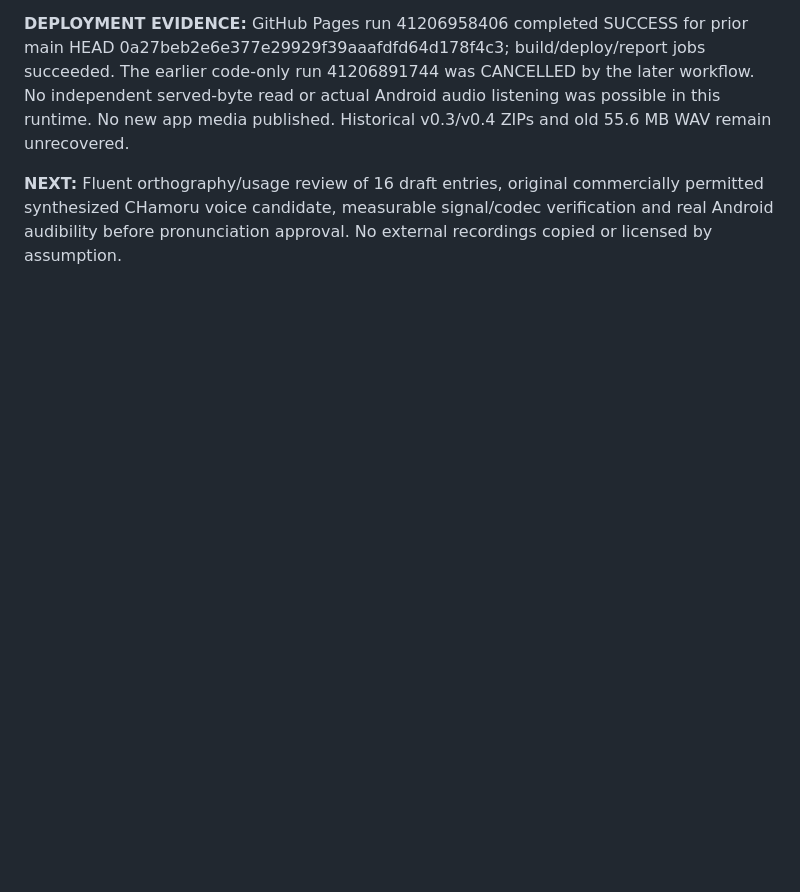
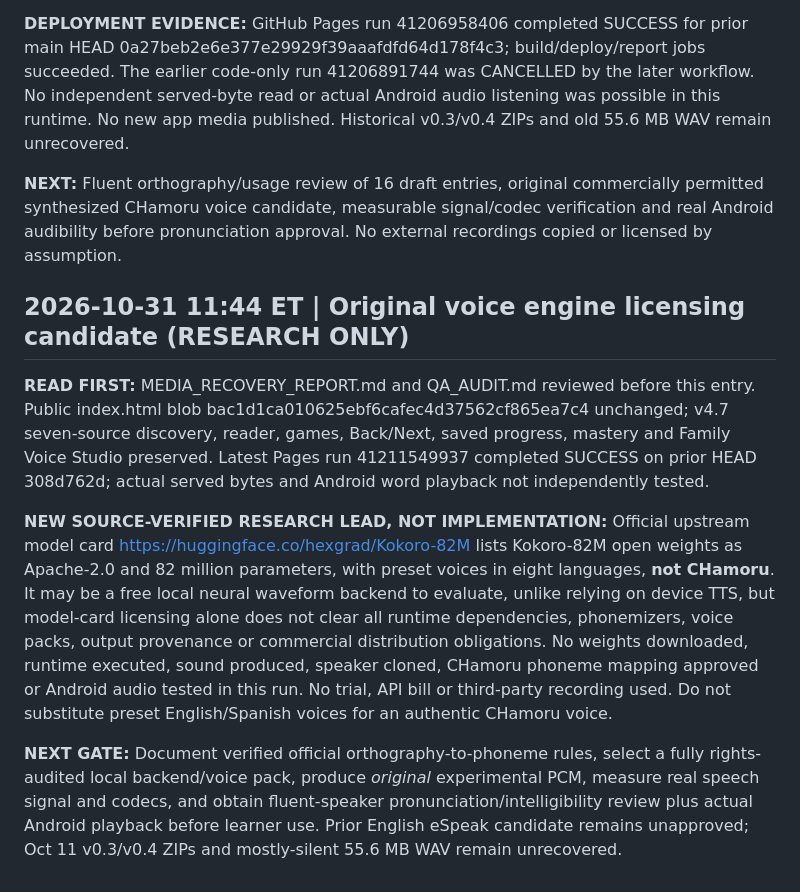
Before and after one commit to clarenceandbridgettallen-ops/chamoru, a Markdown page: QA_AUDIT.md, the part around the change. GitHub-like rendering; blank space fills up the shorter version.

Commit message:
Record rights-aware original voice engine candidate [skip ci]

```diff
--- a/QA_AUDIT.md
+++ b/QA_AUDIT.md
@@ -482,3 +482,12 @@
 **DEPLOYMENT EVIDENCE:** GitHub Pages run 41206958406 completed SUCCESS for prior main HEAD 0a27beb2e6e377e29929f39aaafdfd64d178f4c3; build/deploy/report jobs succeeded. The earlier code-only run 41206891744 was CANCELLED by the later workflow. No independent served-byte read or actual Android audio listening was possible in this runtime. No new app media published. Historical v0.3/v0.4 ZIPs and old 55.6 MB WAV remain unrecovered.
 
 **NEXT:** Fluent orthography/usage review of 16 draft entries, original commercially permitted synthesized CHamoru voice candidate, measurable signal/codec verification and real Android audibility before pronunciation approval. No external recordings copied or licensed by assumption.
+
+
+## 2026-10-31 11:44 ET | Original voice engine licensing candidate (RESEARCH ONLY)
+
+**READ FIRST:** MEDIA_RECOVERY_REPORT.md and QA_AUDIT.md reviewed before this entry. Public index.html blob bac1d1ca010625ebf6cafec4d37562cf865ea7c4 unchanged; v4.7 seven-source discovery, reader, games, Back/Next, saved progress, mastery and Family Voice Studio preserved. Latest Pages run 41211549937 completed SUCCESS on prior HEAD 308d762d; actual served bytes and Android word playback not independently tested.
+
+**NEW SOURCE-VERIFIED RESEARCH LEAD, NOT IMPLEMENTATION:** Official upstream model card https://huggingface.co/hexgrad/Kokoro-82M lists Kokoro-82M open weights as Apache-2.0 and 82 million parameters, with preset voices in eight languages, **not CHamoru**. It may be a free local neural waveform backend to evaluate, unlike relying on device TTS, but model-card licensing alone does not clear all runtime dependencies, phonemizers, voice packs, output provenance or commercial distribution obligations. No weights downloaded, runtime executed, sound produced, speaker cloned, CHamoru phoneme mapping approved or Android audio tested in this run. No trial, API bill or third-party recording used. Do not substitute preset English/Spanish voices for an authentic CHamoru voice.
+
+**NEXT GATE:** Document verified official orthography-to-phoneme rules, select a fully rights-audited local backend/voice pack, produce *original* experimental PCM, measure real speech signal and codecs, and obtain fluent-speaker pronunciation/intelligibility review plus actual Android playback before learner use. Prior English eSpeak candidate remains unapproved; Oct 11 v0.3/v0.4 ZIPs and mostly-silent 55.6 MB WAV remain unrecovered.
```
